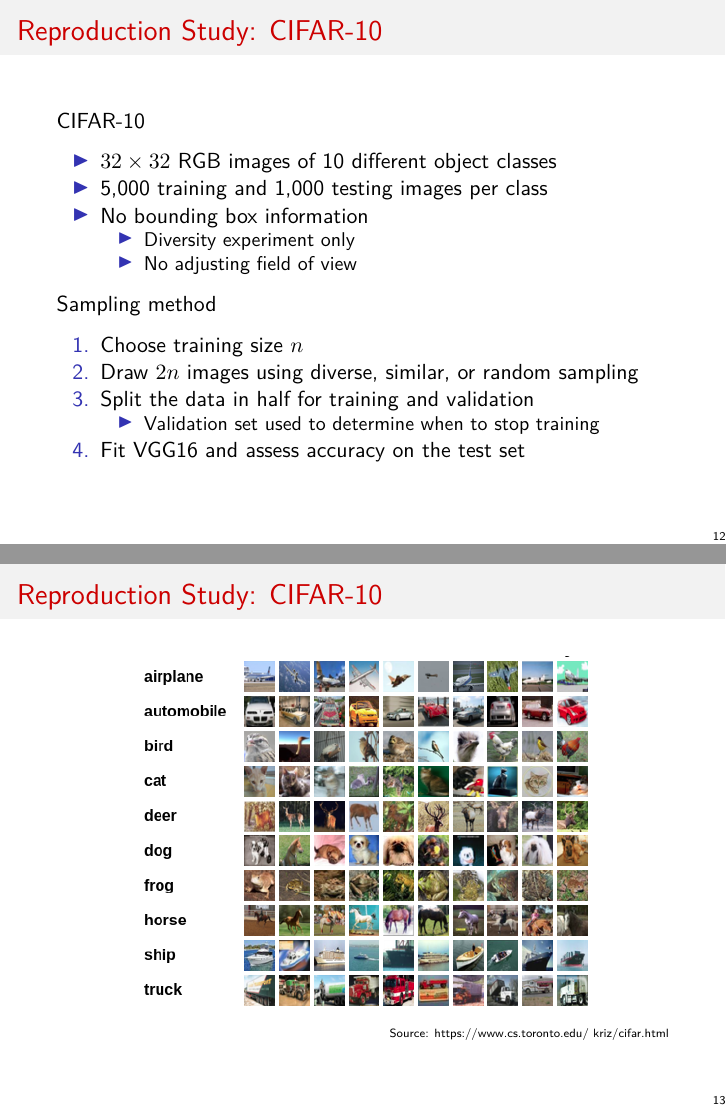
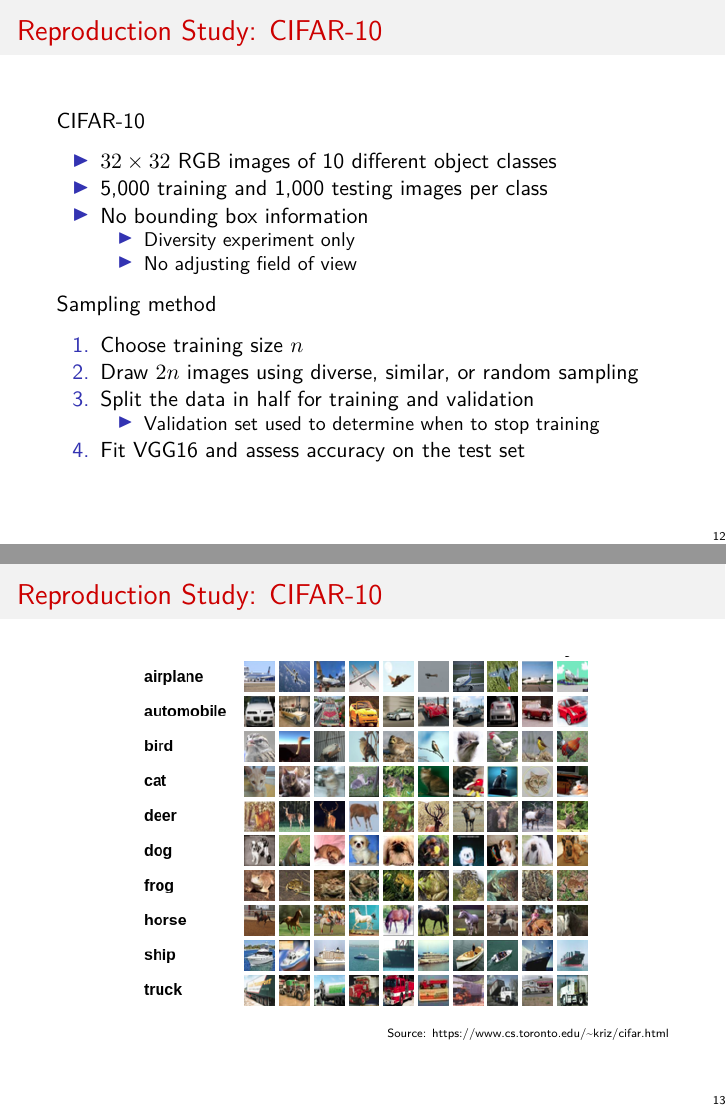
Before and after one commit to johneverettkoo/da-project, an R Markdown document (paper-and-presentation/da-presentation.Rmd): pages 17 and 18 of 32, joined at a grey line. The pictures show the output file paper-and-presentation/da-presentation.pdf that the author committed with the source.

Commit message:
updated slides

````diff
--- a/paper-and-presentation/da-presentation.Rmd
+++ b/paper-and-presentation/da-presentation.Rmd
@@ -347,7 +347,7 @@ Sampling method
 knitr::include_graphics('~/dev/da-project/images/cifar-10.png')
 ```
 \begin{flushright}
-\tiny Source: https://www.cs.toronto.edu/~kriz/cifar.html
+\tiny Source: https://www.cs.toronto.edu/\textasciitilde kriz/cifar.html
 \end{flushright}
 
 # Diverse vs. Similar vs. Random Samples of CIFAR-10 Cats
````
Also changed, not shown: paper-and-presentation/da-presentation.pdf.
